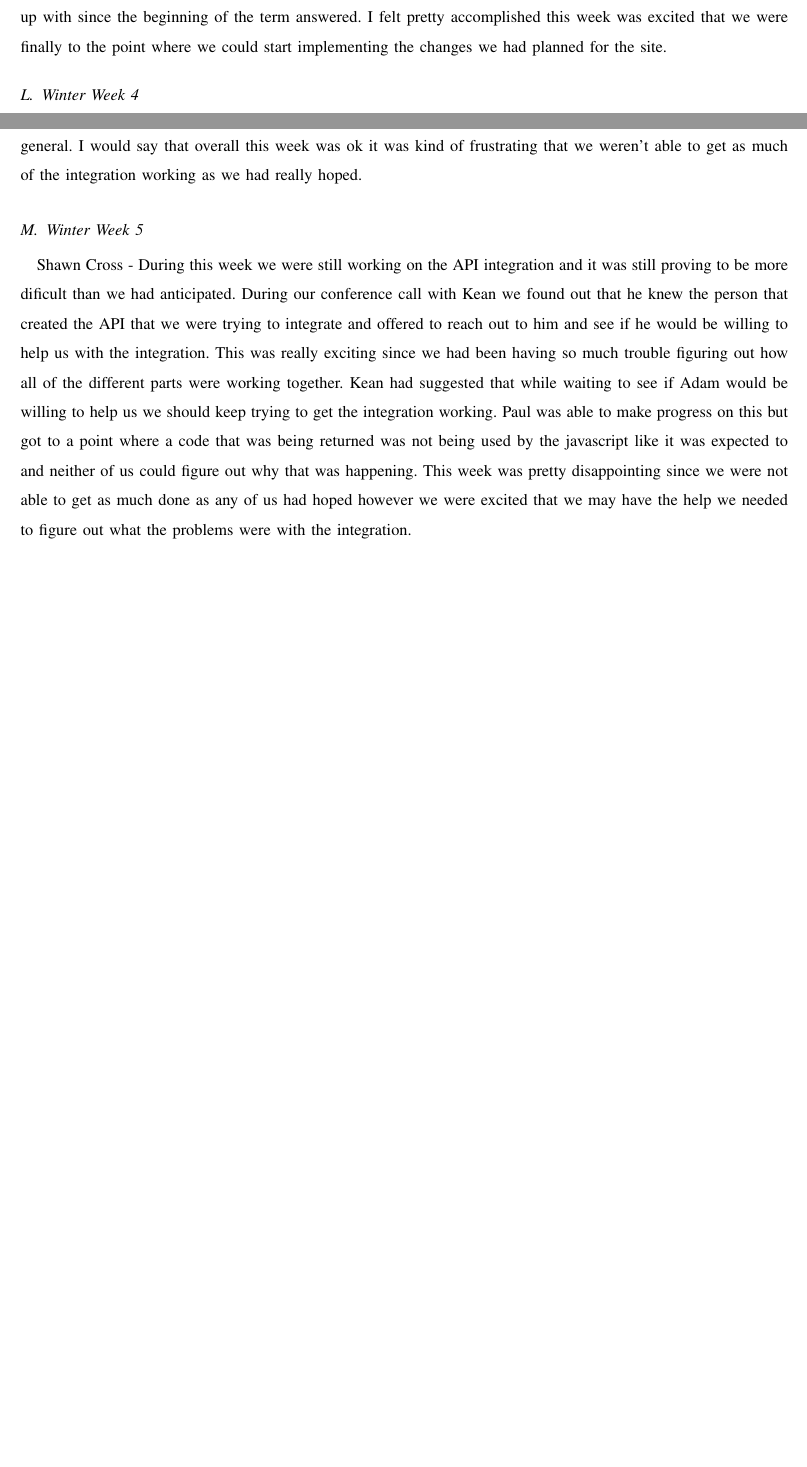
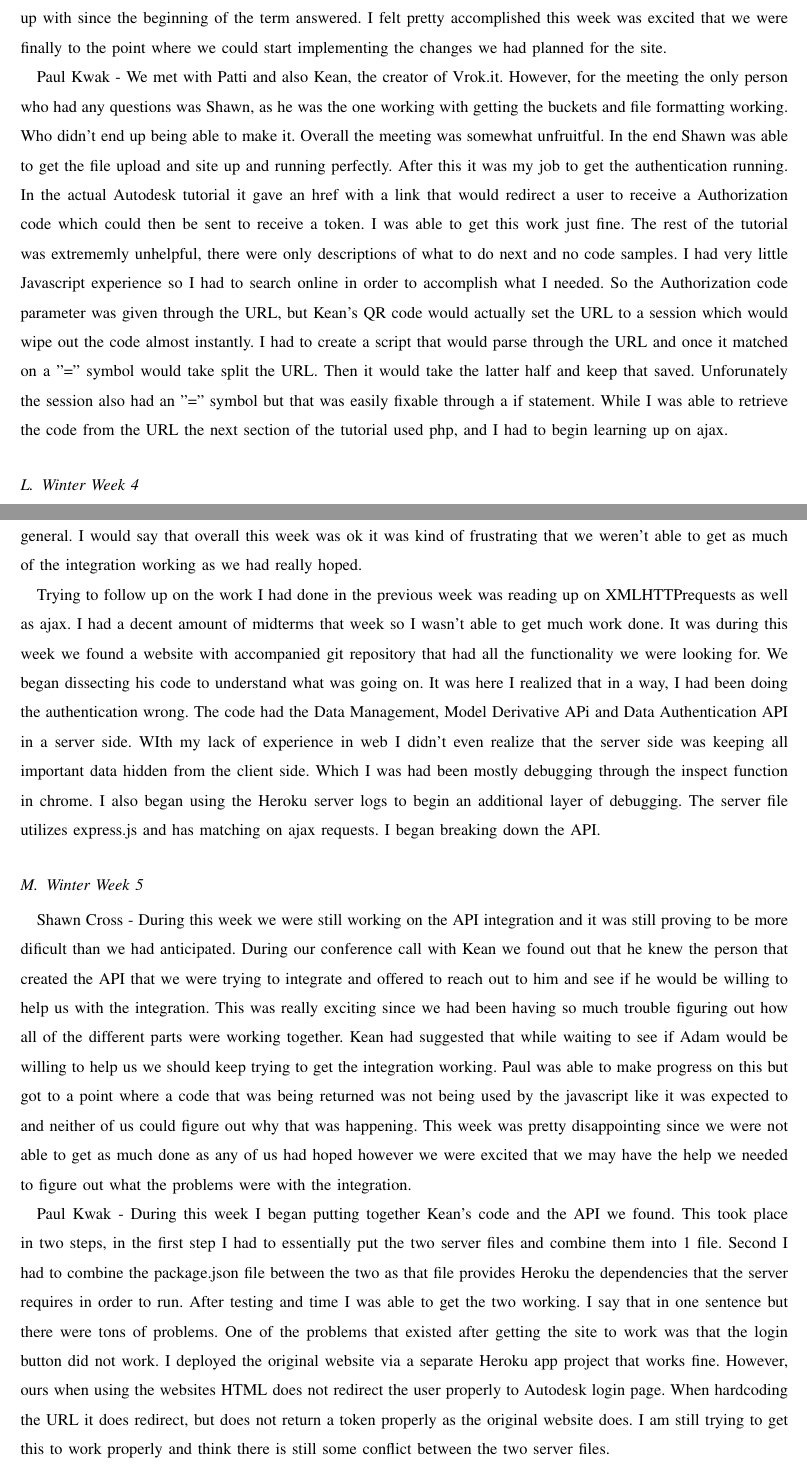
Before and after one commit to gonsalvg/Capstone-Forge-App, a LaTeX paper (Project Documents/Progress Report 2/progressReport2.tex): two parts of pages 7 and 8 of 8 before the commit and two parts of pages 8 and 9 of 9 after it, joined at a grey line, cut so that both start at the same text, the shorter picture padded with empty space. Compiled offline with pdfLaTeX; a missing font is replaced by an installed copy or a similar font; a LaTeX package or settings file that is missing is left out.

Commit message:
My changes to the docs

```diff
--- a/Project Documents/Progress Report 2/progressReport2.tex
+++ b/Project Documents/Progress Report 2/progressReport2.tex
@@ -111,7 +115,13 @@
 \subsection{Winter Week 3}
 Shawn Cross - This week I found that I needed to create a bucket to put the files into so that they could be loaded by the viewer. I had asked Kean how to do this and he suggested that I use curl. I began trying to figure this out but found that I was unable to get the curl commands to work the way I thought they were supposed to. I did some searching and found a website that would actually create the bucket for you by essentially running the curl commands for you. This was very convenient and made the process much simpler. After I had the bucket created I placed a couple model files into the bucket and added them to the list on the site to test that it was working properly and it did they loaded up in the viewer as hoped. I then checked that the upload feature was working properly with our new bucket and was pleased when the first model I tried to upload worked exactly as it was supposed to. We also had our first conference call with Patti and Kean this week and got many of the questions that we had come up with since the beginning of the term answered. I felt pretty accomplished this week was excited that we were finally to the point where we could start implementing the changes we had planned for the site.
+
+Paul Kwak - We met with Patti and also Kean, the creator of Vrok.it. However, for the meeting the only person who had any questions was Shawn, as he was the one working with getting the buckets and file formatting working. Who didn't end up being able to make it. Overall the meeting was somewhat unfruitful. In the end Shawn was able to get the file upload and site up and running perfectly. After this it was my job to get the authentication running. In the actual Autodesk tutorial it gave an href with a link that would redirect a user to receive a Authorization code which could then be sent to receive a token. I was able to get this work just fine. The rest of the tutorial was extrememly unhelpful, there were only descriptions of what to do next and no code samples. I had very little Javascript experience so I had to search online in order to accomplish what I needed. So the Authorization code parameter was given through the URL, but Kean's QR code would actually set the URL to a session which would wipe out the code almost instantly. I had to create a script that would parse through the URL and once it matched on a "=" symbol would take split the URL. Then it would take the latter half and keep that saved. Unforunately the session also had an "=" symbol but that was easily fixable through a if statement. While I was able to retrieve the code from the URL the next section of the tutorial used php, and I had to begin learning up on ajax.
 \subsection{Winter Week 4}
 Shawn Cross - To start this week, I was able to get local file type restriction working. This turned out to be a lot easier than I had initially thought that was going to be since it turned out all I had to was add an attribute to the file tag that specified the types of files that we were going to allow. After I had this working I began working with Paul to get the 3-legged authentication since my next task was to get non-local file uploading to work but could not do until we had the 3-legged working. Paul had initially planned on writing this part from scratch but we quickly realized that doing it that way would take a ton of work and a ton of code to do. After some searching we discovered an API that not only did the 3-legged authentication it also had a file tree system for navigating through peoples' files from their outside storage. During our conference call with Kean we determined that using the API would be the best option for us since it did exactly what we wanted. We began trying to integrate the API but began running into problems since neither of us had much experience with javascript or web development in general. I would say that overall this week was ok it was kind of frustrating that we weren't able to get as much of the integration working as we had really hoped.
+
+Trying to follow up on the work I had done in the previous week was reading up on XMLHTTPrequests as well as ajax. I had a decent amount of midterms that week so I wasn't able to get much work done. It was during this week we found a website with accompanied git repository that had all the functionality we were looking for. We began dissecting his code to understand what was going on. It was here I realized that  in a way, I had been doing the authentication wrong. The code had the Data Management, Model Derivative APi and Data Authentication API in a server side. WIth my lack of experience in web I didn't even realize that the server side was keeping all important data hidden from the client side. Which I was had been mostly debugging through the inspect function in chrome. I also began using the Heroku server logs to begin an additional layer of debugging. The server file utilizes express.js and has matching on ajax requests. I began breaking down the API.
 \subsection{Winter Week 5}
 Shawn Cross - During this week we were still working on the API integration and it was still proving to be more dificult than we had anticipated. During our conference call with Kean we found out that he knew the person that created the API that we were trying to integrate and offered to reach out to him and see if he would be willing to help us with the integration. This was really exciting since we had been having so much trouble figuring out how all of the different parts were working together. Kean had suggested that while waiting to see if Adam would be willing to help us we should keep trying to get the integration working. Paul was able to make progress on this but got to a point where a code that was being returned was not being used by the javascript like it was expected to and neither of us could figure out why that was happening. This week was pretty disappointing since we were not able to get as much done as any of us had hoped however we were excited that we may have the help we needed to figure out what the problems were with the integration.
+
+Paul Kwak - During this week I began putting together Kean's code and the API we found. This took place in two steps, in the first step I had to essentially put the two server files and combine them into 1 file. Second I had to combine the package.json file between the two as that file provides Heroku the dependencies that the server requires in order to run. After testing and time I was able to get the two working. I say that in one sentence but there were tons of problems. One of the problems that existed after getting the site to work was that the login button did not work. I deployed the original website via a separate Heroku app project that works fine. However, ours when using the websites HTML does not redirect the user properly to Autodesk login page. When hardcoding the URL it does redirect, but does not return a token properly as the original website does. I am still trying to get this to work properly and think there is still some conflict between the two server files.
 \end{document}
```
Also changed, not shown: Project Documents/Progress Report 2/progressReport2.pdf, Project Documents/Progress Report 2/progressReport2.tex (4 more changed lines), 2 other files.
